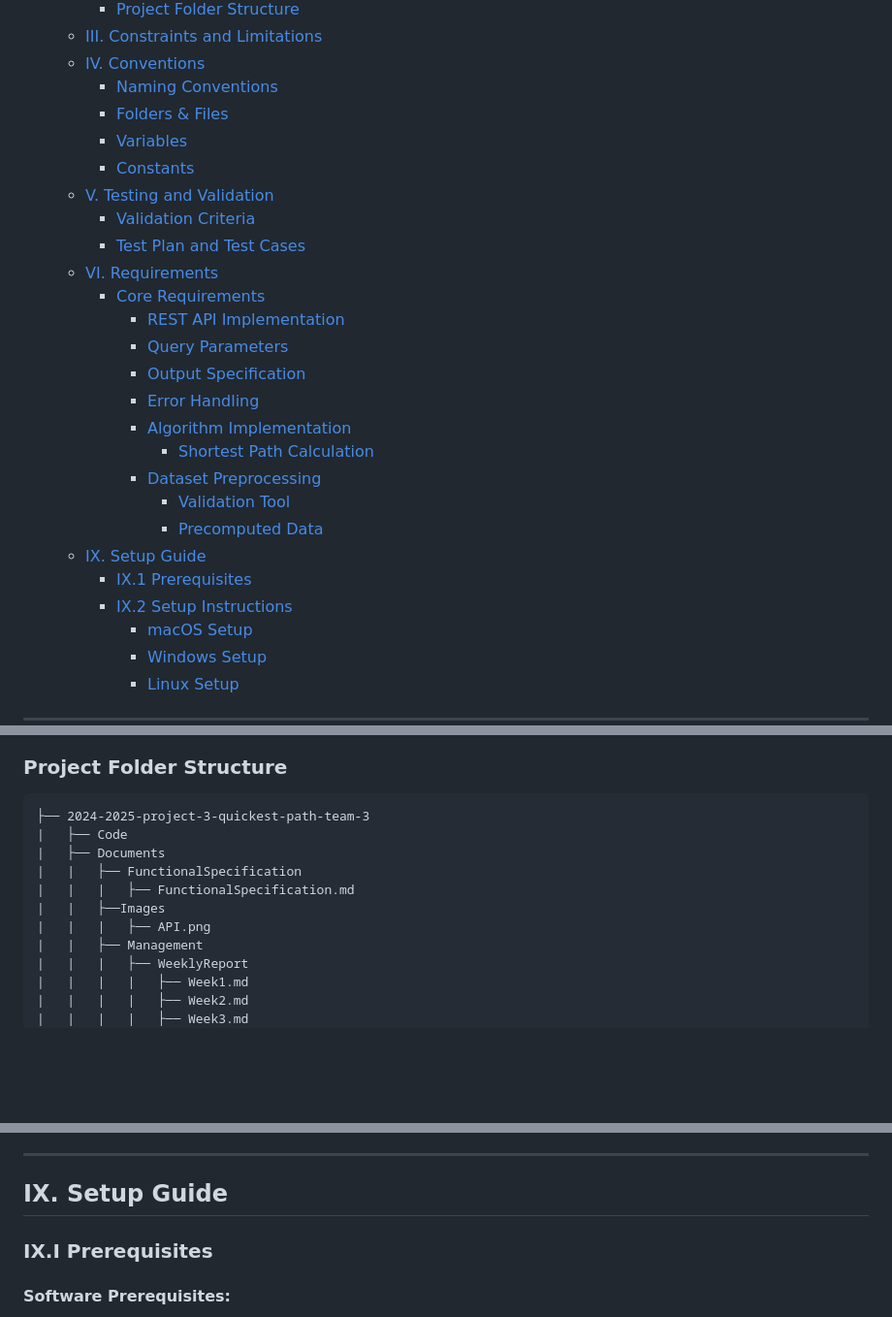
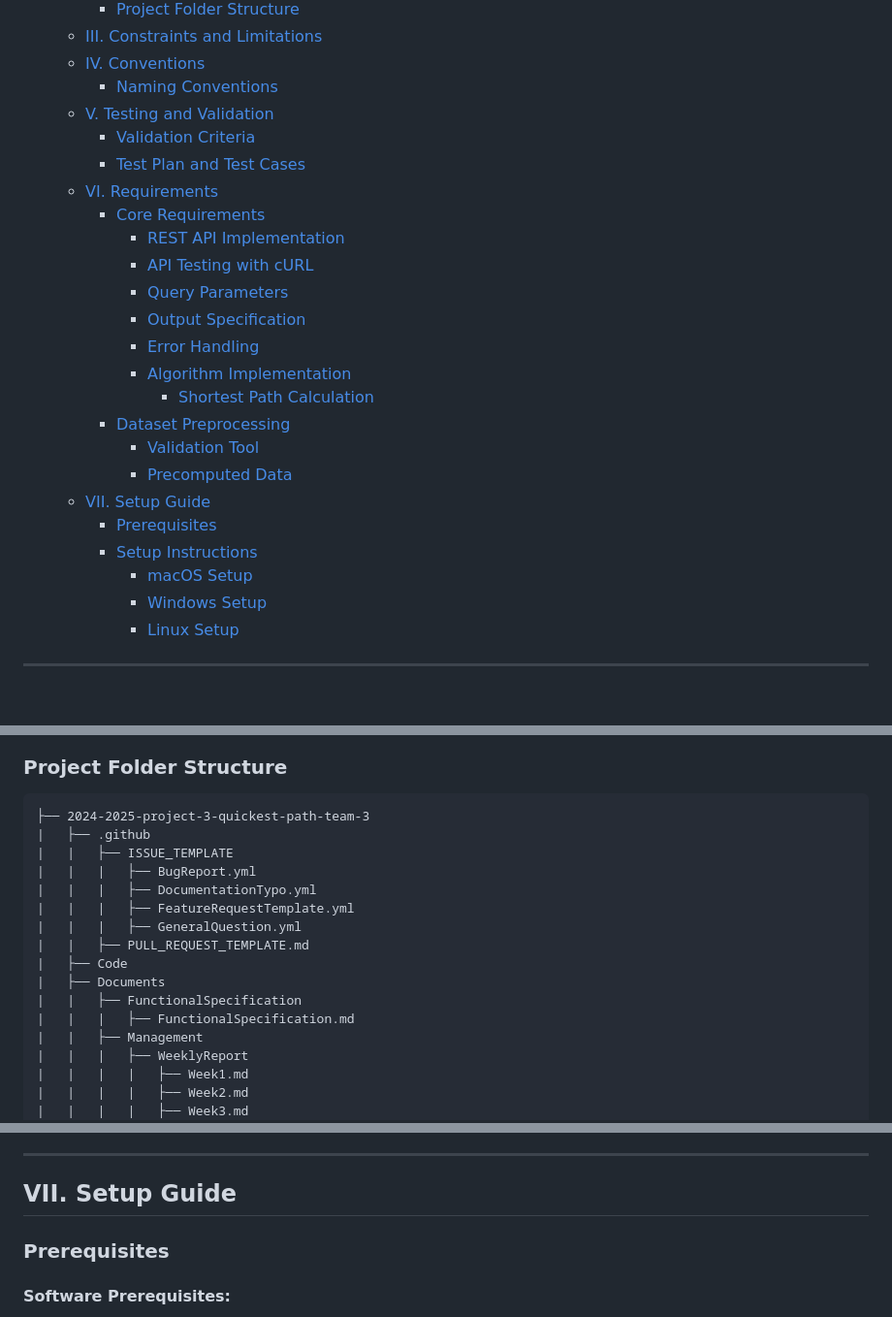
Before and after one commit to algosup/2024-2025-project-3-quickest-path-team-3, a Markdown page: Documents/TechnicalSpecification/TechnicalSpecification.md, 3 parts joined by grey strips. Shown: that part at 97% size. Rendered like a GitHub page; folded sections open; blank space fills up the shorter version.

Commit message:
Updated Table of Contents & Project Folder Structure

````diff
--- a/Documents/TechnicalSpecification/TechnicalSpecification.md
+++ b/Documents/TechnicalSpecification/TechnicalSpecification.md
@@ -28,26 +28,24 @@
   - [III. Constraints and Limitations](#iii-constraints-and-limitations)
   - [IV. Conventions](#iv-conventions)
     - [Naming Conventions](#naming-conventions)
-    - [Folders & Files](#folders--files)
-    - [Variables](#variables)
-    - [Constants](#constants)
   - [V. Testing and Validation](#v-testing-and-validation)
     - [Validation Criteria](#validation-criteria)
     - [Test Plan and Test Cases](#test-plan-and-test-cases)
   - [VI. Requirements](#vi-requirements)
     - [Core Requirements](#core-requirements)
       - [REST API Implementation](#rest-api-implementation)
+      - [API Testing with cURL](#api-testing-with-curl)
       - [Query Parameters](#query-parameters)
       - [Output Specification](#output-specification)
       - [Error Handling](#error-handling)
       - [Algorithm Implementation](#algorithm-implementation)
         - [Shortest Path Calculation](#shortest-path-calculation)
-      - [Dataset Preprocessing](#dataset-preprocessing)
-        - [Validation Tool](#validation-tool)
-        - [Precomputed Data](#precomputed-data)
-  - [IX. Setup Guide](#ix-setup-guide)
-    - [IX.1 Prerequisites](#ix1-prerequisites)
-    - [IX.2 Setup Instructions](#ix2-setup-instructions)
+    - [Dataset Preprocessing](#dataset-preprocessing)
+      - [Validation Tool](#validation-tool)
+      - [Precomputed Data](#precomputed-data)
+  - [VII. Setup Guide](#vii-setup-guide)
+    - [Prerequisites](#prerequisites)
+    - [Setup Instructions](#setup-instructions)
       - [macOS Setup](#macos-setup)
       - [Windows Setup](#windows-setup)
       - [Linux Setup](#linux-setup)
@@ -114,12 +112,17 @@ Metrics like **average response time**, **maximum response time**, and **failure
 
 ```folder
 ├── 2024-2025-project-3-quickest-path-team-3
+|   ├── .github
+|   |   ├── ISSUE_TEMPLATE
+|   |   |   ├── BugReport.yml
+|   |   |   ├── DocumentationTypo.yml
+|   |   |   ├── FeatureRequestTemplate.yml
+|   |   |   ├── GeneralQuestion.yml
+|   |   ├── PULL_REQUEST_TEMPLATE.md
 |   ├── Code
 |   ├── Documents
 |   |   ├── FunctionalSpecification
 |   |   |   ├── FunctionalSpecification.md
-|   |   ├──Images
-|   |   |   ├── API.png
 |   |   ├── Management
 |   |   |   ├── WeeklyReport
 |   |   |   |   ├── Week1.md
@@ -304,9 +309,9 @@ The system will use a CSV file to store landmark data. The file structure includ
 
 ---
 
-## IX. Setup Guide
+## VII. Setup Guide
 
-### IX.I Prerequisites
+### Prerequisites
 
 #### Software Prerequisites:
 - macOS Sequoia
````
Also changed, not shown: other parts of Documents/TechnicalSpecification/TechnicalSpecification.md (+5 -3 lines).
